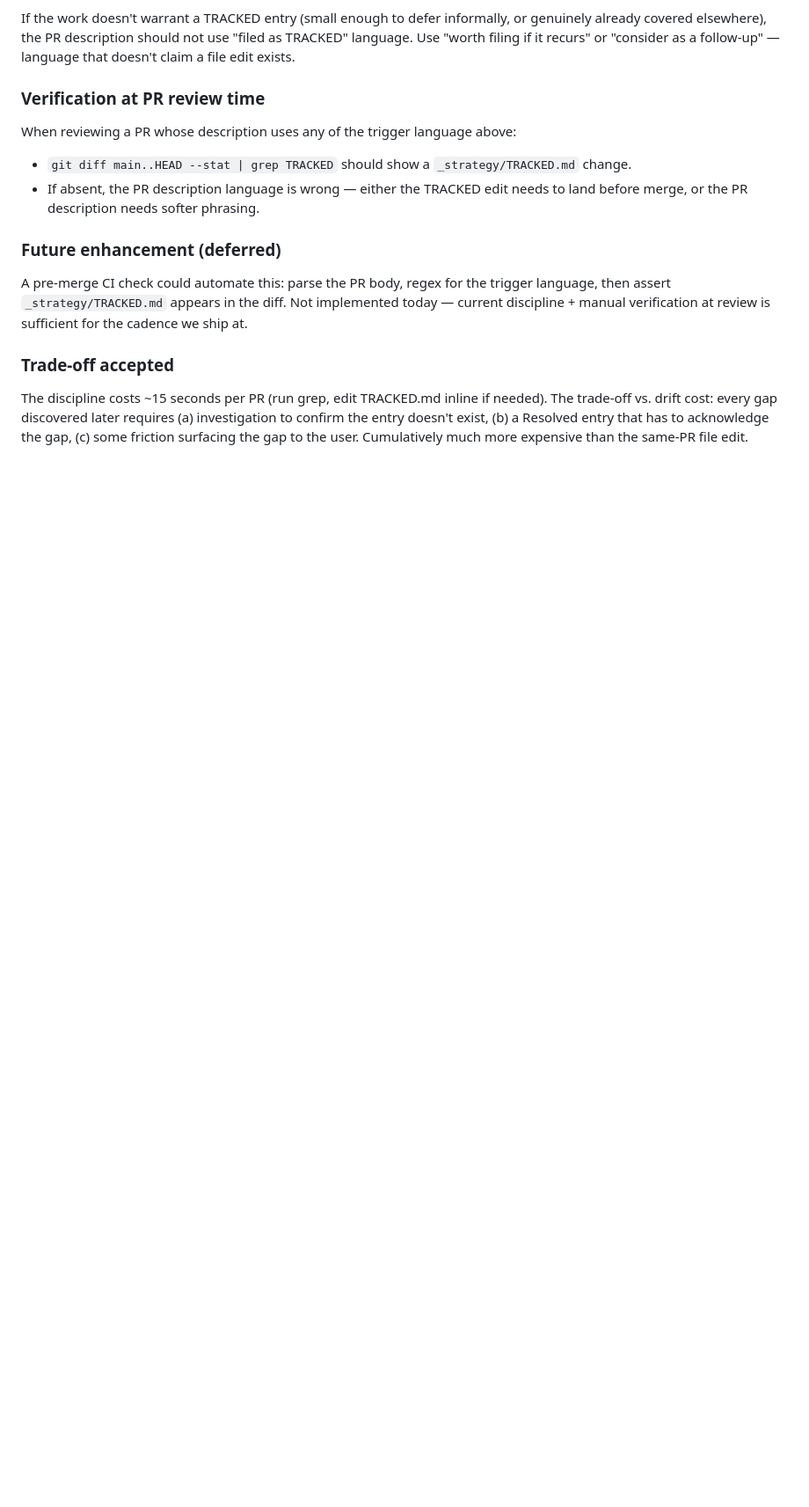
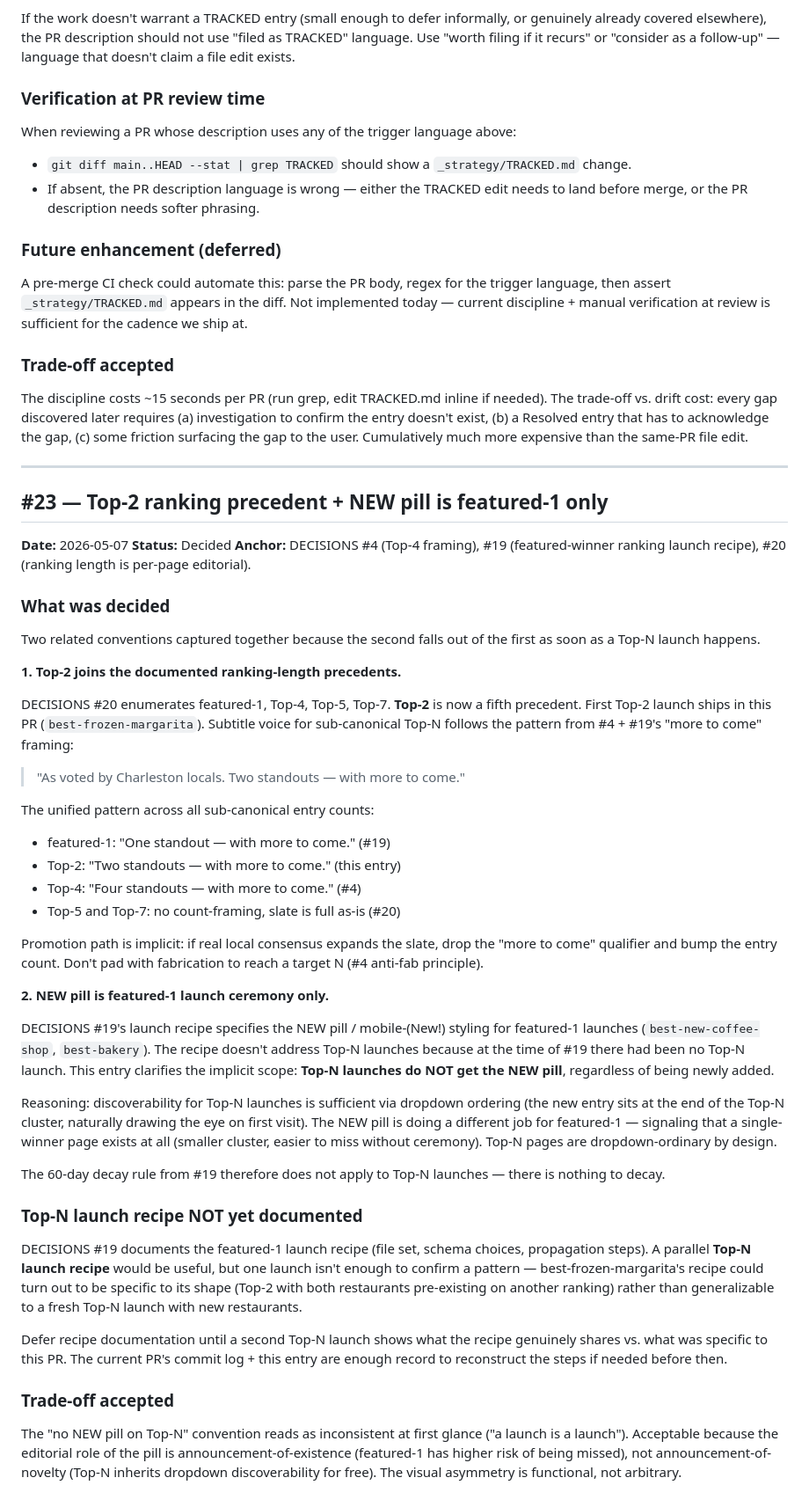
Before and after one commit to lowmanjr/votedonbylocals, a Markdown page: _strategy/DECISIONS.md, the part around the change. Shown at 88% size. Drawn GitHub-style; blank space fills up the shorter version.

Commit message:
docs: capture Top-2 precedent + NEW pill scope clarification (DECISIONS #23)
Top-2 joins the ranking-length precedents (featured-1, Top-4, Top-5,
Top-7 from #20) — first launch ships with this PR (best-frozen-
margarita). Subtitle voice unified: sub-canonical entry counts use
"{Count} standouts — with more to come" framing per #4 + #19.

NEW pill convention clarified: featured-1 launches only. Top-N
launches don't get the pill regardless of being newly added —
dropdown ordering carries discoverability without ceremony.

Top-N launch recipe (parallel to #19's featured-1 recipe) deferred
until a second Top-N launch confirms which steps generalize vs.
which were specific to this PR's shape (both restaurants pre-existing
on another ranking).

Co-Authored-By: Claude Opus 4.7 (1M context) <noreply@anthropic.com>

```diff
--- a/_strategy/DECISIONS.md
+++ b/_strategy/DECISIONS.md
@@ -530,3 +530,47 @@ A pre-merge CI check could automate this: parse the PR body, regex for the trigg
 ### Trade-off accepted
 
 The discipline costs ~15 seconds per PR (run grep, edit TRACKED.md inline if needed). The trade-off vs. drift cost: every gap discovered later requires (a) investigation to confirm the entry doesn't exist, (b) a Resolved entry that has to acknowledge the gap, (c) some friction surfacing the gap to the user. Cumulatively much more expensive than the same-PR file edit.
+
+---
+
+## #23 — Top-2 ranking precedent + NEW pill is featured-1 only
+
+**Date:** 2026-05-07
+**Status:** Decided
+**Anchor:** DECISIONS #4 (Top-4 framing), #19 (featured-winner ranking launch recipe), #20 (ranking length is per-page editorial).
+
+### What was decided
+
+Two related conventions captured together because the second falls out of the first as soon as a Top-N launch happens.
+
+**1. Top-2 joins the documented ranking-length precedents.**
+
+DECISIONS #20 enumerates featured-1, Top-4, Top-5, Top-7. **Top-2** is now a fifth precedent. First Top-2 launch ships in this PR (`best-frozen-margarita`). Subtitle voice for sub-canonical Top-N follows the pattern from #4 + #19's "more to come" framing:
+
+> "As voted by Charleston locals. Two standouts — with more to come."
+
+The unified pattern across all sub-canonical entry counts:
+- featured-1: "One standout — with more to come." (#19)
+- Top-2: "Two standouts — with more to come." (this entry)
+- Top-4: "Four standouts — with more to come." (#4)
+- Top-5 and Top-7: no count-framing, slate is full as-is (#20)
+
+Promotion path is implicit: if real local consensus expands the slate, drop the "more to come" qualifier and bump the entry count. Don't pad with fabrication to reach a target N (#4 anti-fab principle).
+
+**2. NEW pill is featured-1 launch ceremony only.**
+
+DECISIONS #19's launch recipe specifies the NEW pill / mobile-(New!) styling for featured-1 launches (`best-new-coffee-shop`, `best-bakery`). The recipe doesn't address Top-N launches because at the time of #19 there had been no Top-N launch. This entry clarifies the implicit scope: **Top-N launches do NOT get the NEW pill**, regardless of being newly added.
+
+Reasoning: discoverability for Top-N launches is sufficient via dropdown ordering (the new entry sits at the end of the Top-N cluster, naturally drawing the eye on first visit). The NEW pill is doing a different job for featured-1 — signaling that a single-winner page exists at all (smaller cluster, easier to miss without ceremony). Top-N pages are dropdown-ordinary by design.
+
+The 60-day decay rule from #19 therefore does not apply to Top-N launches — there is nothing to decay.
+
+### Top-N launch recipe NOT yet documented
+
+DECISIONS #19 documents the featured-1 launch recipe (file set, schema choices, propagation steps). A parallel **Top-N launch recipe** would be useful, but one launch isn't enough to confirm a pattern — best-frozen-margarita's recipe could turn out to be specific to its shape (Top-2 with both restaurants pre-existing on another ranking) rather than generalizable to a fresh Top-N launch with new restaurants.
+
+Defer recipe documentation until a second Top-N launch shows what the recipe genuinely shares vs. what was specific to this PR. The current PR's commit log + this entry are enough record to reconstruct the steps if needed before then.
+
+### Trade-off accepted
+
+The "no NEW pill on Top-N" convention reads as inconsistent at first glance ("a launch is a launch"). Acceptable because the editorial role of the pill is announcement-of-existence (featured-1 has higher risk of being missed), not announcement-of-novelty (Top-N inherits dropdown discoverability for free). The visual asymmetry is functional, not arbitrary.
```
